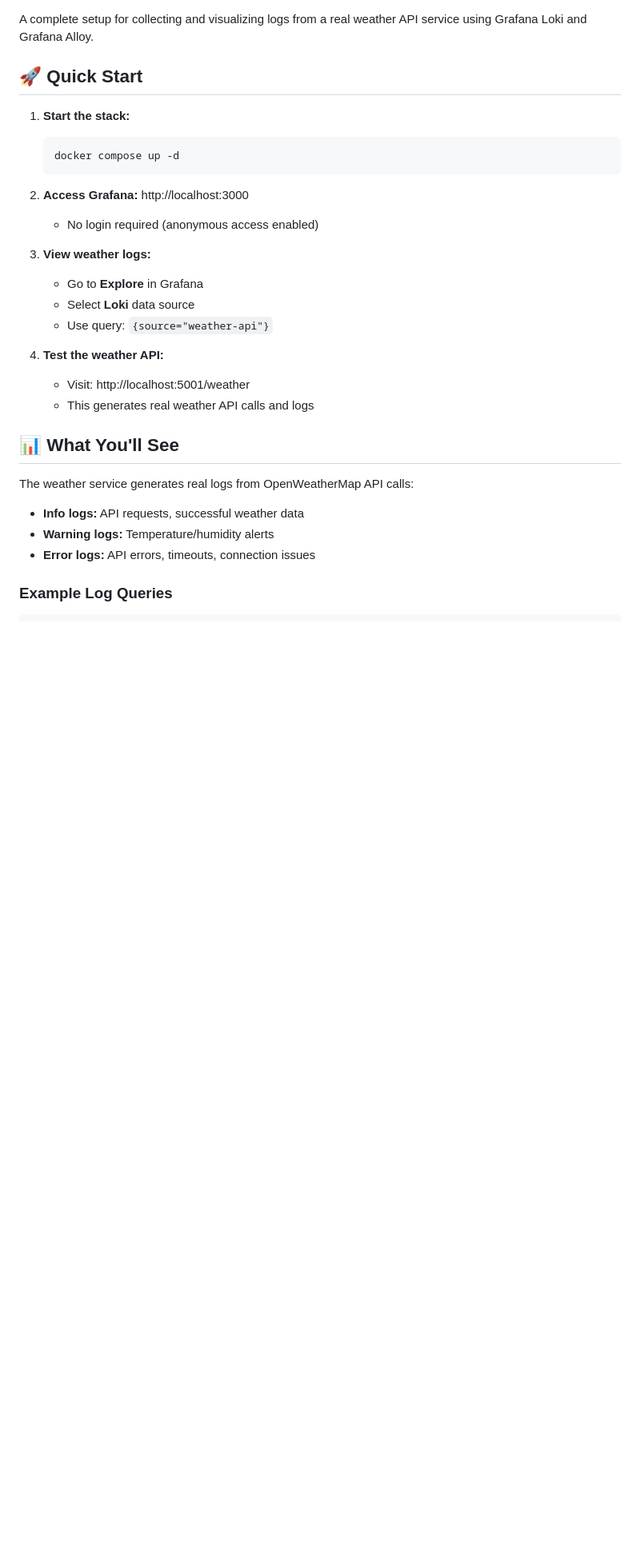
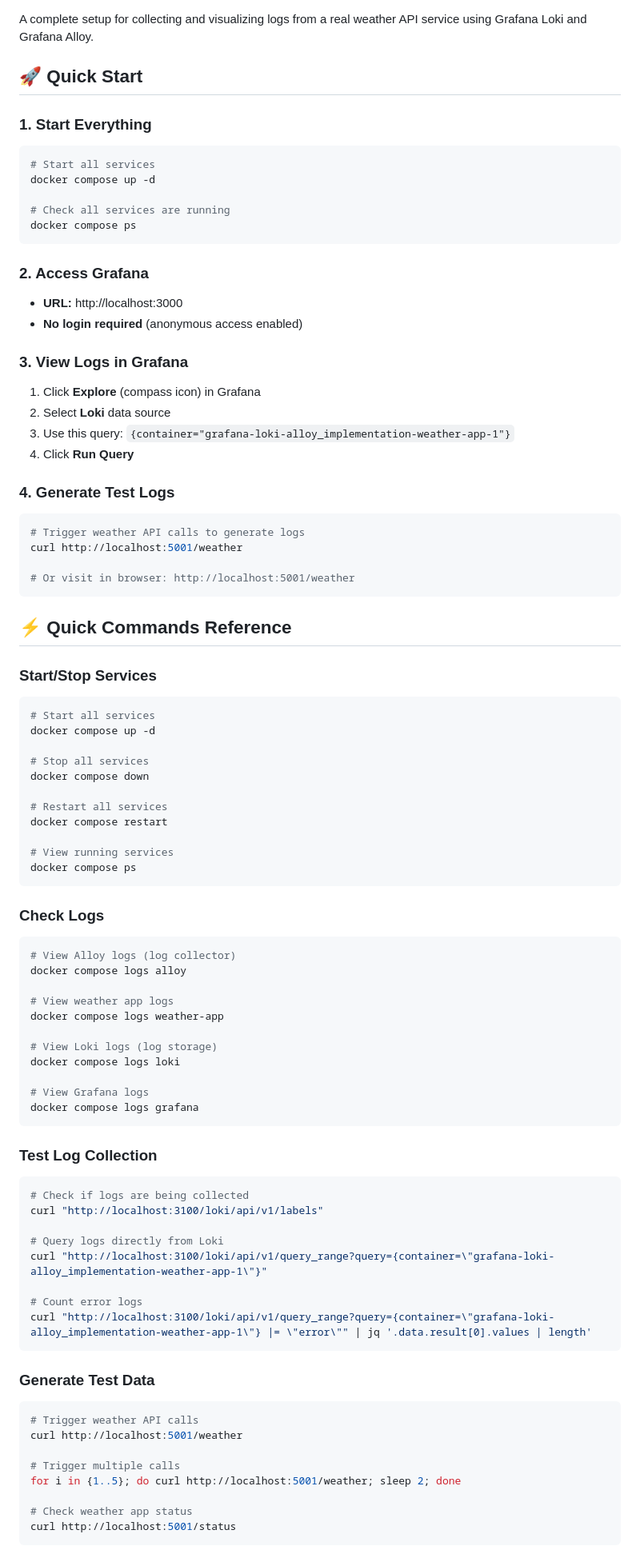
Before and after one commit to keltoumboukra/ds-cs-toolkit, a Markdown page: grafana-loki-alloy_implementation/README.md, the part around the change printed below. Shown: that part at 80% size. GitHub-like rendering; blank space fills up the shorter version.

Commit message:
docs: update readme

````diff
--- a/grafana-loki-alloy_implementation/README.md
+++ b/grafana-loki-alloy_implementation/README.md
@@ -4,29 +4,86 @@ A complete setup for collecting and visualizing logs from a real weather API ser
 
 ## 🚀 Quick Start
 
-1. **Start the stack:**
-   ```bash
-   docker compose up -d
-   ```
+### 1. Start Everything
+```bash
+# Start all services
+docker compose up -d
 
-2. **Access Grafana:** http://localhost:3000
-   - No login required (anonymous access enabled)
+# Check all services are running
+docker compose ps
+```
 
-3. **View weather logs:**
-   - Go to **Explore** in Grafana
-   - Select **Loki** data source
-   - Use query: `{source="weather-api"}`
+### 2. Access Grafana
+- **URL:** http://localhost:3000
+- **No login required** (anonymous access enabled)
 
-4. **Test the weather API:**
-   - Visit: http://localhost:5001/weather
-   - This generates real weather API calls and logs
+### 3. View Logs in Grafana
+1. Click **Explore** (compass icon) in Grafana
+2. Select **Loki** data source
+3. Use this query: `{container="grafana-loki-alloy_implementation-weather-app-1"}`
+4. Click **Run Query**
 
-## 📊 What You'll See
+### 4. Generate Test Logs
+```bash
+# Trigger weather API calls to generate logs
+curl http://localhost:5001/weather
 
-The weather service generates real logs from OpenWeatherMap API calls:
+# Or visit in browser: http://localhost:5001/weather
+```
 
-- **Info logs:** API requests, successful weather data
-- **Warning logs:** Temperature/humidity alerts
-- **Error logs:** API errors, timeouts, connection issues
+## ⚡ Quick Commands Reference
 
-### Example Log Queries
+### Start/Stop Services
+```bash
+# Start all services
+docker compose up -d
+
+# Stop all services
+docker compose down
+
+# Restart all services
+docker compose restart
+
+# View running services
+docker compose ps
+```
+
+### Check Logs
+```bash
+# View Alloy logs (log collector)
+docker compose logs alloy
+
+# View weather app logs
+docker compose logs weather-app
+
+# View Loki logs (log storage)
+docker compose logs loki
+
+# View Grafana logs
+docker compose logs grafana
+```
+
+### Test Log Collection
+```bash
+# Check if logs are being collected
+curl "http://localhost:3100/loki/api/v1/labels"
+
+# Query logs directly from Loki
+curl "http://localhost:3100/loki/api/v1/query_range?query={container=\"grafana-loki-alloy_implementation-weather-app-1\"}"
+
+# Count error logs
+curl "http://localhost:3100/loki/api/v1/query_range?query={container=\"grafana-loki-alloy_implementation-weather-app-1\"} |= \"error\"" | jq '.data.result[0].values | length'
+```
+
+### Generate Test Data
+```bash
+# Trigger weather API calls
+curl http://localhost:5001/weather
+
+# Trigger multiple calls
+for i in {1..5}; do curl http://localhost:5001/weather; sleep 2; done
+
+# Check weather app status
+curl http://localhost:5001/status
+```
+
````
Also changed, not shown: other parts of grafana-loki-alloy_implementation/README.md (+74 -42 lines).
